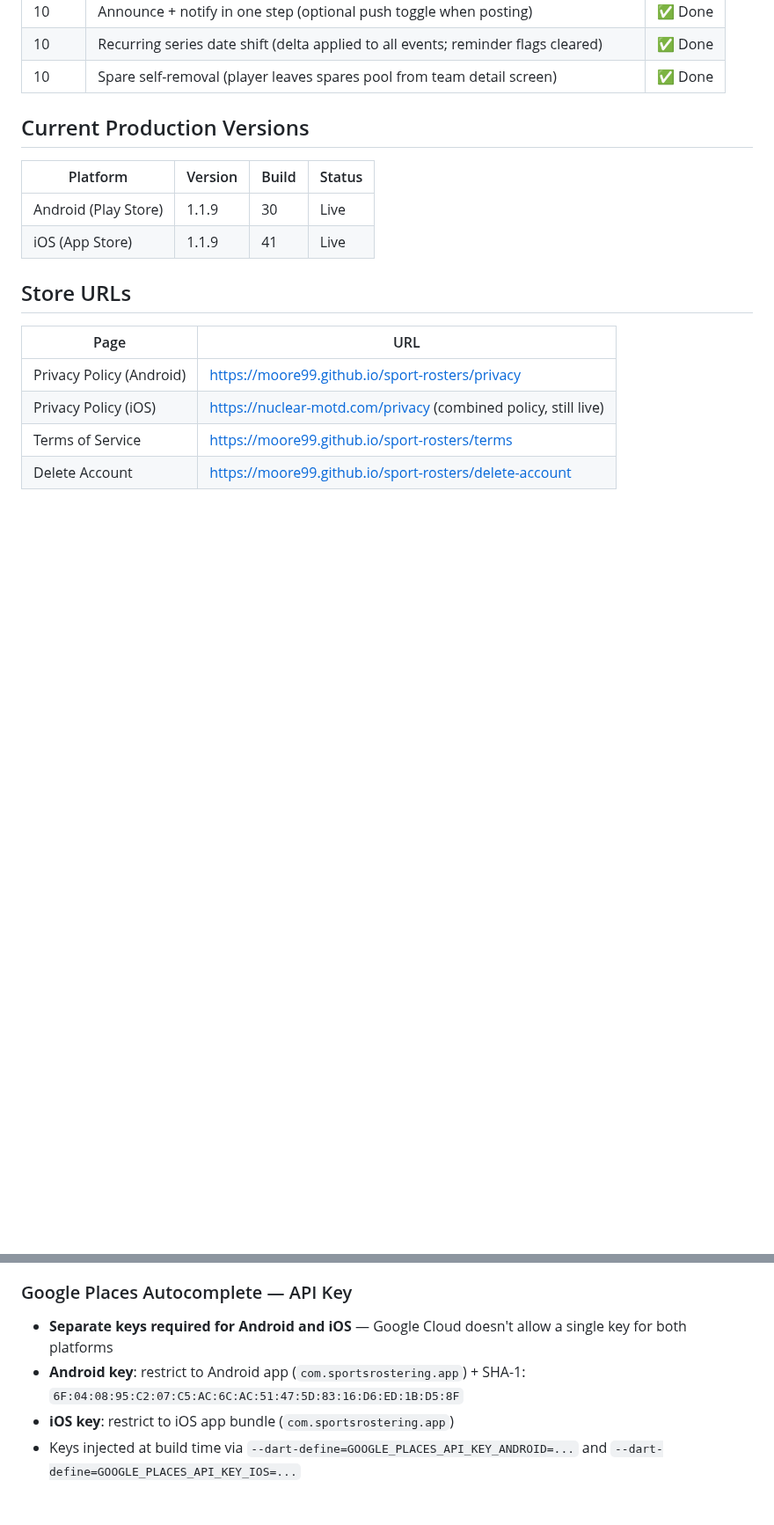
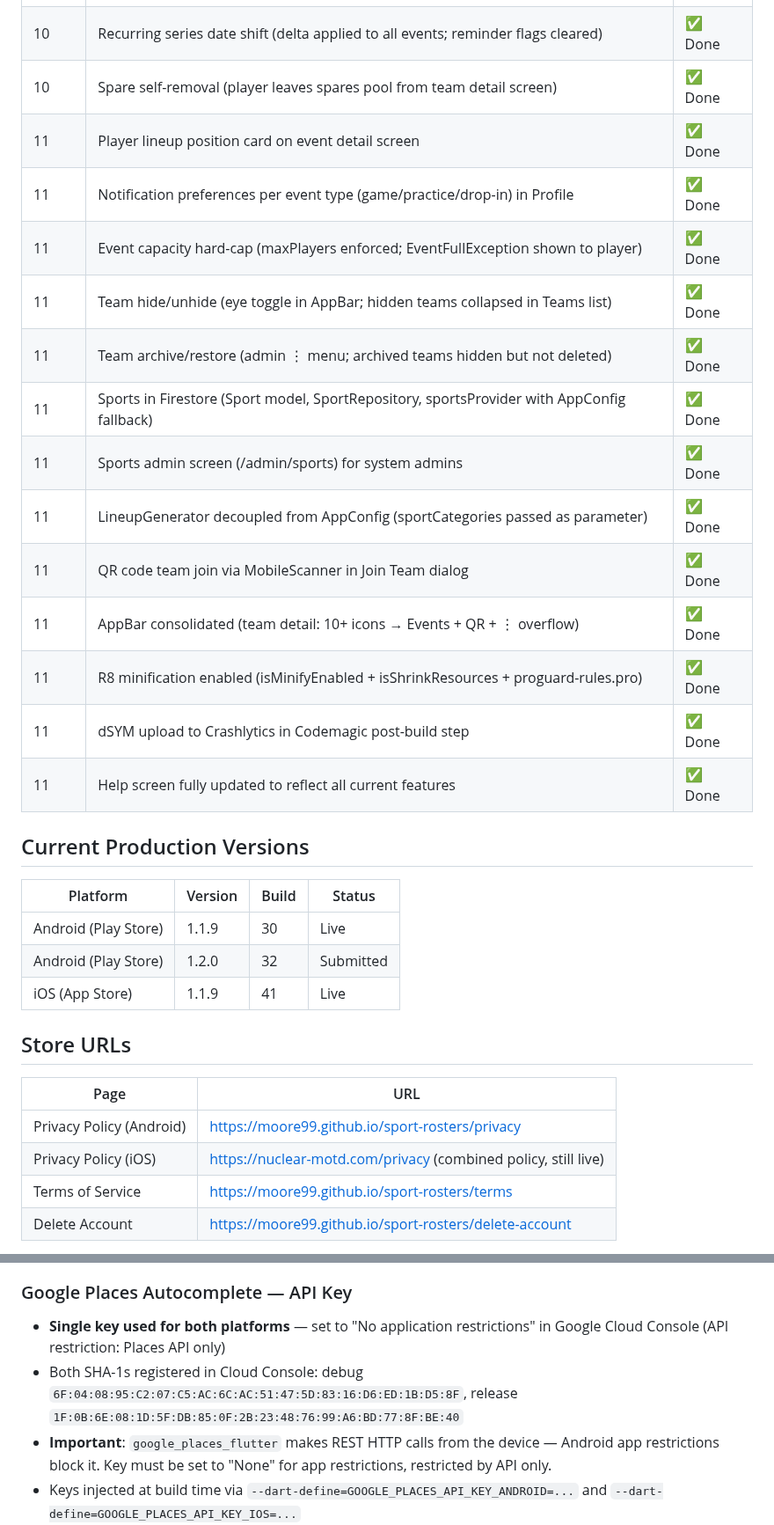
Before and after one commit to Moore99/sport-rosters, a Markdown page: CLAUDE.md, 2 parts joined by grey strips. Shown at 88% size. GitHub-like rendering; blank space fills up the shorter version.

Commit message:
Update CLAUDE.md: Phase 11 features, version 1.2.0 (32), Places API key notes
Co-Authored-By: Claude Sonnet 4.6 <noreply@anthropic.com>

```diff
--- a/CLAUDE.md
+++ b/CLAUDE.md
@@ -341,12 +341,26 @@ Android AdMob app ID is already in `AndroidManifest.xml` ✅ (test ID — swap b
 | 10 | Announce + notify in one step (optional push toggle when posting) | ✅ Done |
 | 10 | Recurring series date shift (delta applied to all events; reminder flags cleared) | ✅ Done |
 | 10 | Spare self-removal (player leaves spares pool from team detail screen) | ✅ Done |
+| 11 | Player lineup position card on event detail screen | ✅ Done |
+| 11 | Notification preferences per event type (game/practice/drop-in) in Profile | ✅ Done |
+| 11 | Event capacity hard-cap (maxPlayers enforced; EventFullException shown to player) | ✅ Done |
+| 11 | Team hide/unhide (eye toggle in AppBar; hidden teams collapsed in Teams list) | ✅ Done |
+| 11 | Team archive/restore (admin ⋮ menu; archived teams hidden but not deleted) | ✅ Done |
+| 11 | Sports in Firestore (Sport model, SportRepository, sportsProvider with AppConfig fallback) | ✅ Done |
+| 11 | Sports admin screen (/admin/sports) for system admins | ✅ Done |
+| 11 | LineupGenerator decoupled from AppConfig (sportCategories passed as parameter) | ✅ Done |
+| 11 | QR code team join via MobileScanner in Join Team dialog | ✅ Done |
+| 11 | AppBar consolidated (team detail: 10+ icons → Events + QR + ⋮ overflow) | ✅ Done |
+| 11 | R8 minification enabled (isMinifyEnabled + isShrinkResources + proguard-rules.pro) | ✅ Done |
+| 11 | dSYM upload to Crashlytics in Codemagic post-build step | ✅ Done |
+| 11 | Help screen fully updated to reflect all current features | ✅ Done |
 
 ## Current Production Versions
 
 | Platform | Version | Build | Status |
 |----------|---------|-------|--------|
 | Android (Play Store) | 1.1.9 | 30 | Live |
+| Android (Play Store) | 1.2.0 | 32 | Submitted |
 | iOS (App Store) | 1.1.9 | 41 | Live |
 
 ## Store URLs
@@ -382,9 +396,9 @@ Android AdMob app ID is already in `AndroidManifest.xml` ✅ (test ID — swap b
 - A linter/Flutter Gradle plugin upgrade may revert this to `flutter.minSdkVersion` — if builds break, check this line first.
 
 ### Google Places Autocomplete — API Key
-- **Separate keys required for Android and iOS** — Google Cloud doesn't allow a single key for both platforms
-- **Android key**: restrict to Android app (`com.sportsrostering.app`) + SHA-1: `6F:04:08:95:C2:07:C5:AC:6C:AC:51:47:5D:83:16:D6:ED:1B:D5:8F`
-- **iOS key**: restrict to iOS app bundle (`com.sportsrostering.app`)
+- **Single key used for both platforms** — set to "No application restrictions" in Google Cloud Console (API restriction: Places API only)
+- Both SHA-1s registered in Cloud Console: debug `6F:04:08:95:C2:07:C5:AC:6C:AC:51:47:5D:83:16:D6:ED:1B:D5:8F`, release `1F:0B:6E:08:1D:5F:DB:85:0F:2B:23:48:76:99:A6:BD:77:8F:BE:40`
+- **Important**: `google_places_flutter` makes REST HTTP calls from the device — Android app restrictions block it. Key must be set to "None" for app restrictions, restricted by API only.
 - Keys injected at build time via `--dart-define=GOOGLE_PLACES_API_KEY_ANDROID=...` and `--dart-define=GOOGLE_PLACES_API_KEY_IOS=...`
 - Codemagic: set both `GOOGLE_PLACES_API_KEY_ANDROID` and `GOOGLE_PLACES_API_KEY_IOS` in Keys group
 - The location field falls back gracefully to plain text if Places is unavailable (e.g. local `flutter run` without `--dart-define`)
```
Also changed, not shown: other parts of CLAUDE.md (+2 -0 lines).
